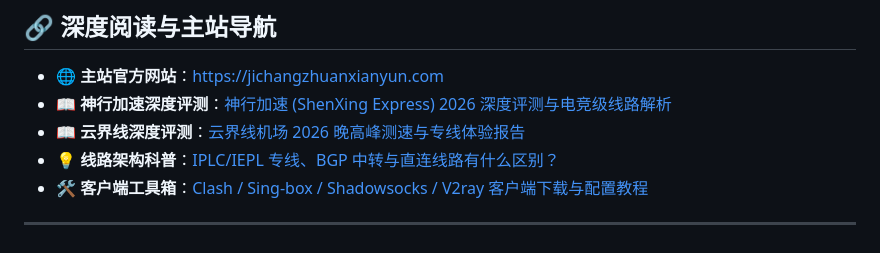
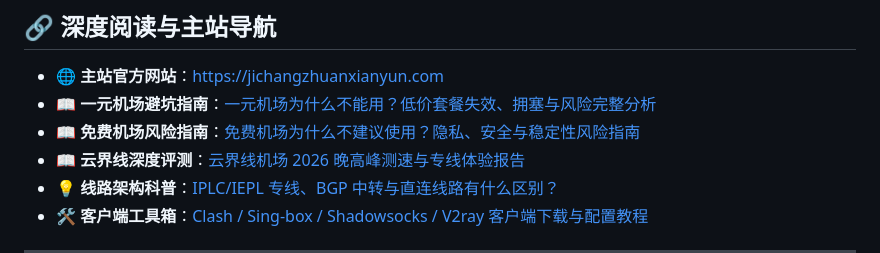
Before and after one commit to mofan9625-bit/2026-jichang-tuijian, a Markdown page: README.md, the part around the change. GitHub-like rendering.

Commit message:
docs: update article navigation links

```diff
--- a/README.md
+++ b/README.md
@@ -44,7 +44,8 @@
 ## 🔗 深度阅读与主站导航
 
 * 🌐 **主站官方网站**：[https://jichangzhuanxianyun.com](https://jichangzhuanxianyun.com)
-* 📖 **神行加速深度评测**：[神行加速 (ShenXing Express) 2026 深度评测与电竞级线路解析](https://jichangzhuanxianyun.com/article-shenxing-2026-review.html)
+* 📖 **一元机场避坑指南**：[一元机场为什么不能用？低价套餐失效、拥塞与风险完整分析](https://jichangzhuanxianyun.com/article-one-yuan-airport-why-not-working.html)
+* 📖 **免费机场风险指南**：[免费机场为什么不建议使用？隐私、安全与稳定性风险指南](https://jichangzhuanxianyun.com/article-free-airport-not-recommended.html)
 * 📖 **云界线深度评测**：[云界线机场 2026 晚高峰测速与专线体验报告](https://jichangzhuanxianyun.com/article-yunjiexian-2026-review.html)
 * 💡 **线路架构科普**：[IPLC/IEPL 专线、BGP 中转与直连线路有什么区别？](https://jichangzhuanxianyun.com/article-iplc-iepl-bgp-direct.html)
 * 🛠️ **客户端工具箱**：[Clash / Sing-box / Shadowsocks / V2ray 客户端下载与配置教程](https://jichangzhuanxianyun.com/toolbox.html)
```
